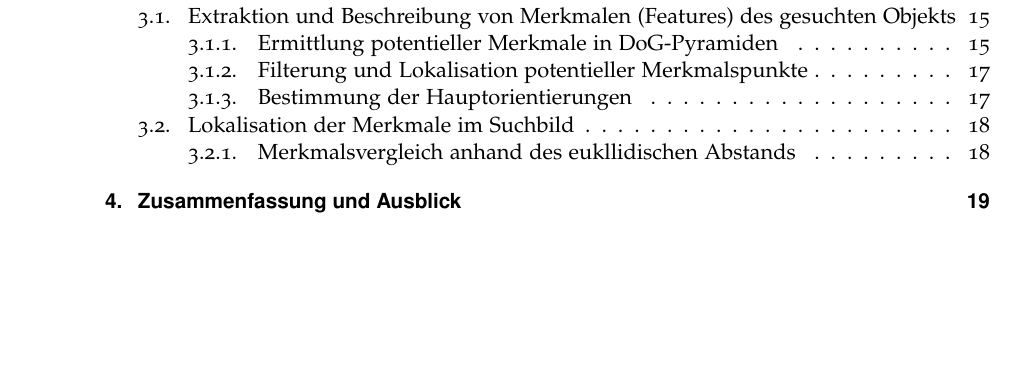
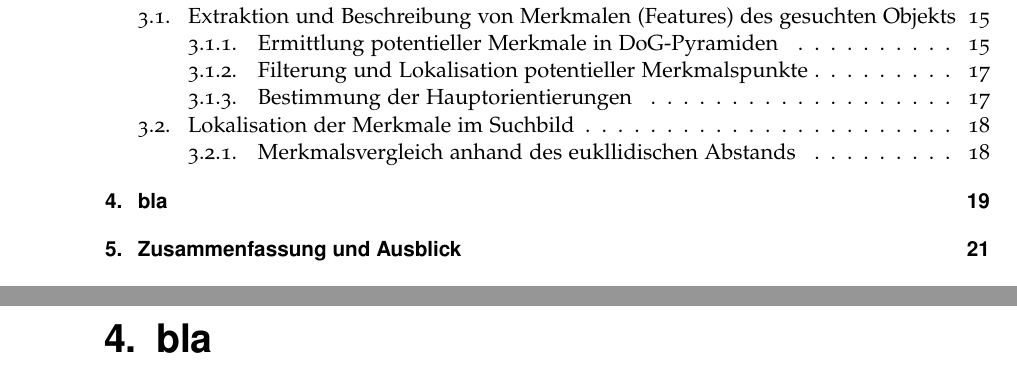
Before and after one commit to hoergems/Fachstudie, a LaTeX thesis (full/ausarbeitung.tex, which reads full/content/kapitel4.tex): part of page 5 of 29 before the commit and two parts of pages 5 and 19 of 31 after it, the two joined at a grey line, cut so that both start at the same text, the shorter picture padded with empty space. Compiled offline with pdfLaTeX; an older LaTeX class or package is replaced by its successor.

Commit message:
kapitel4 added

```diff
--- /dev/null
+++ b/full/content/kapitel4.tex
@@ -0,0 +1,11 @@
+%Folgende Zeile aktivieren und als SVN property "svn:keywords" auf "Id" setzen, um SVN Versionsinformationen im Dokument zu erhalten
+%\svnInfo $Id: kapitel2.tex 62 2012-04-20 15:14:01Z koppor $
+
+%Die Angabe des schlauen Spruchs auf diesem Wege funtioniert nur,
+%wenn keine Änderung des Kapitels mittels den in preambel/chapterheads.tex
+%vorgeschlagenen Möglichkeiten durchgeführt wurde.
+\chapter{bla}
+%\vspace{-3cm}
+%\vspace{2cm}
+
+\label{chap:k4}
```
Also changed, not shown: full/ausarbeitung.tex (+1 -0 lines).
